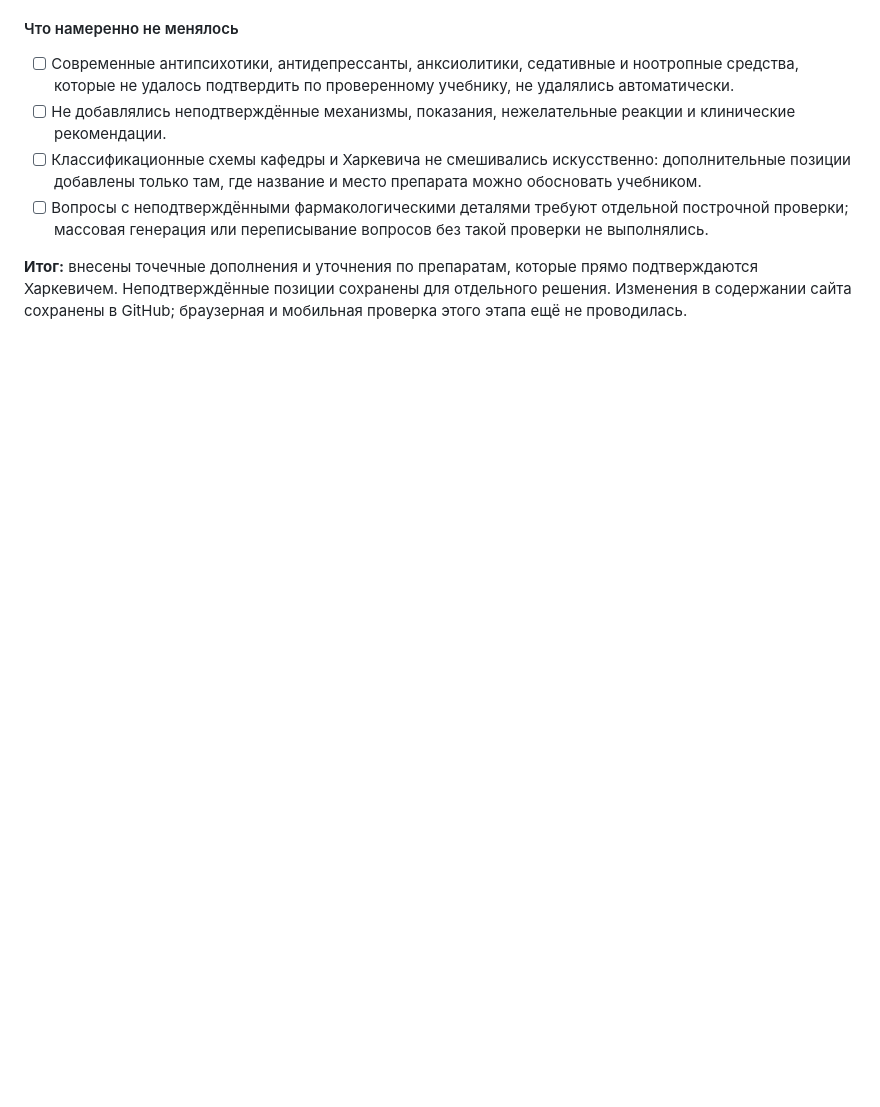
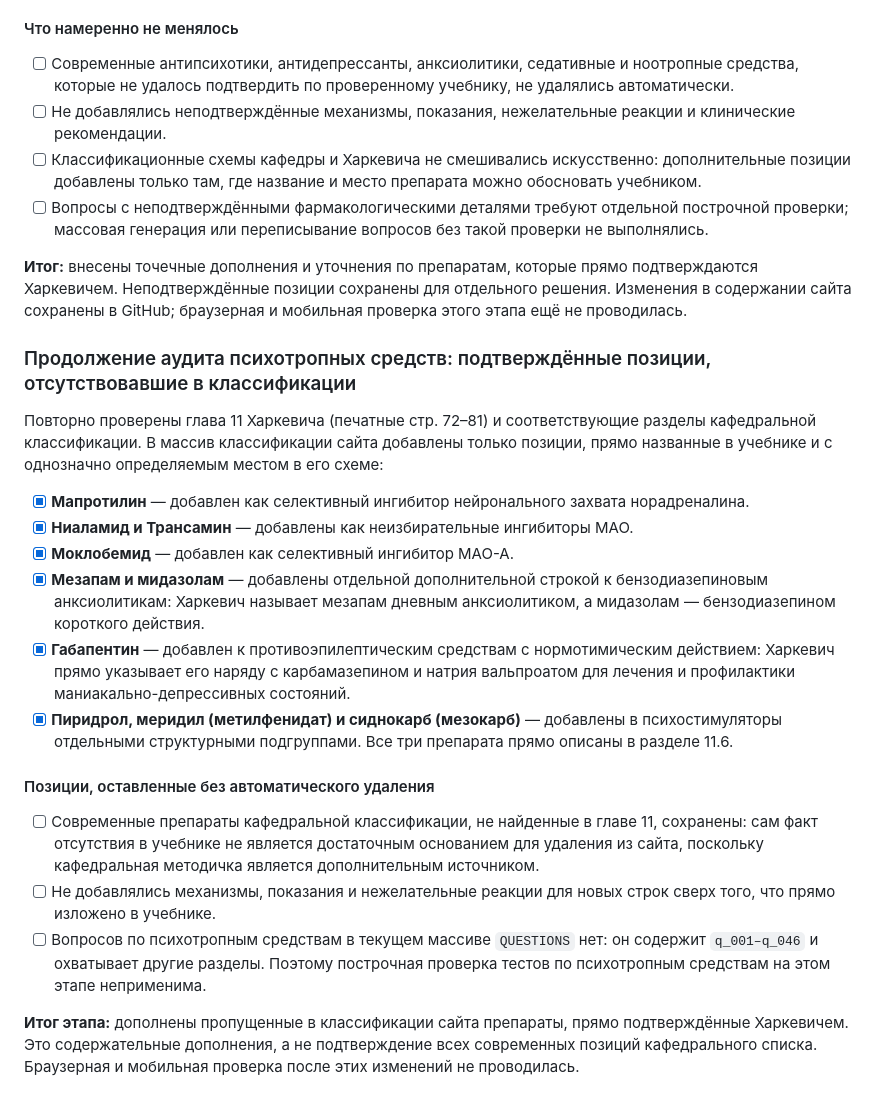
Before and after one commit to AkiraWolf2828/pharmstudy, a Markdown page: AUDIT_LOG.md, the part around the change. Drawn GitHub-style; blank space fills up the shorter version.

Commit message:
Зафиксировать продолжение аудита психотропной классификации

```diff
--- a/AUDIT_LOG.md
+++ b/AUDIT_LOG.md
@@ -205,3 +205,23 @@
 - [ ] Вопросы с неподтверждёнными фармакологическими деталями требуют отдельной построчной проверки; массовая генерация или переписывание вопросов без такой проверки не выполнялись.
 
 **Итог:** внесены точечные дополнения и уточнения по препаратам, которые прямо подтверждаются Харкевичем. Неподтверждённые позиции сохранены для отдельного решения. Изменения в содержании сайта сохранены в GitHub; браузерная и мобильная проверка этого этапа ещё не проводилась.
+
+
+### Продолжение аудита психотропных средств: подтверждённые позиции, отсутствовавшие в классификации
+
+Повторно проверены глава 11 Харкевича (печатные стр. 72–81) и соответствующие разделы кафедральной классификации. В массив классификации сайта добавлены только позиции, прямо названные в учебнике и с однозначно определяемым местом в его схеме:
+
+- [x] **Мапротилин** — добавлен как селективный ингибитор нейронального захвата норадреналина.
+- [x] **Ниаламид и Трансамин** — добавлены как неизбирательные ингибиторы МАО.
+- [x] **Моклобемид** — добавлен как селективный ингибитор МАО-А.
+- [x] **Мезапам и мидазолам** — добавлены отдельной дополнительной строкой к бензодиазепиновым анксиолитикам: Харкевич называет мезапам дневным анксиолитиком, а мидазолам — бензодиазепином короткого действия.
+- [x] **Габапентин** — добавлен к противоэпилептическим средствам с нормотимическим действием: Харкевич прямо указывает его наряду с карбамазепином и натрия вальпроатом для лечения и профилактики маниакально-депрессивных состояний.
+- [x] **Пиридрол, меридил (метилфенидат) и сиднокарб (мезокарб)** — добавлены в психостимуляторы отдельными структурными подгруппами. Все три препарата прямо описаны в разделе 11.6.
+
+#### Позиции, оставленные без автоматического удаления
+
+- [ ] Современные препараты кафедральной классификации, не найденные в главе 11, сохранены: сам факт отсутствия в учебнике не является достаточным основанием для удаления из сайта, поскольку кафедральная методичка является дополнительным источником.
+- [ ] Не добавлялись механизмы, показания и нежелательные реакции для новых строк сверх того, что прямо изложено в учебнике.
+- [ ] Вопросов по психотропным средствам в текущем массиве `QUESTIONS` нет: он содержит `q_001–q_046` и охватывает другие разделы. Поэтому построчная проверка тестов по психотропным средствам на этом этапе неприменима.
+
+**Итог этапа:** дополнены пропущенные в классификации сайта препараты, прямо подтверждённые Харкевичем. Это содержательные дополнения, а не подтверждение всех современных позиций кафедрального списка. Браузерная и мобильная проверка после этих изменений не проводилась.
```
